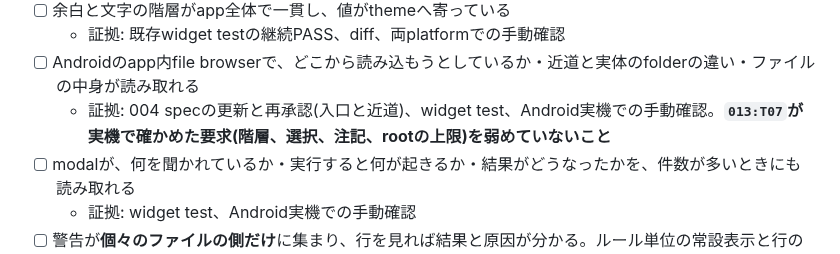
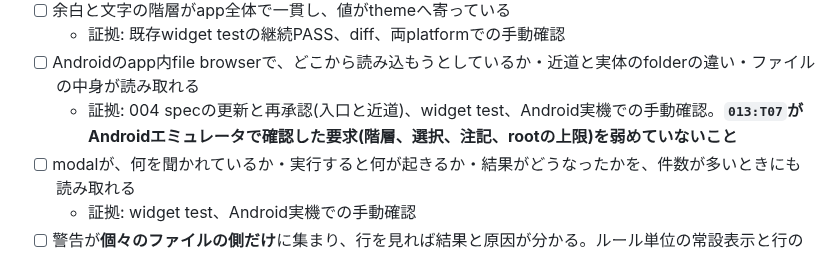
Before and after one commit to shimmen3141/batch-rename-master, a Markdown page: specs/008-ui-alignment/plan.md, the part around the change. Drawn GitHub-style.

Commit message:
docs(asdd-008/T11): エミュレータ確認の証拠境界を再点検する
ASDD-Plan: 008
ASDD-Task: T11
Checkpoint: evidence
Evidence: workspace check PASS; git diff --check PASS; source-specific terminology scan

```diff
--- a/specs/008-ui-alignment/plan.md
+++ b/specs/008-ui-alignment/plan.md
@@ -61,7 +61,7 @@
 - [ ] 余白と文字の階層がapp全体で一貫し、値がthemeへ寄っている
   - 証拠: 既存widget testの継続PASS、diff、両platformでの手動確認
 - [ ] Androidのapp内file browserで、どこから読み込もうとしているか・近道と実体のfolderの違い・ファイルの中身が読み取れる
-  - 証拠: 004 specの更新と再承認(入口と近道)、widget test、Android実機での手動確認。**`013:T07`が実機で確かめた要求(階層、選択、注記、rootの上限)を弱めていないこと**
+  - 証拠: 004 specの更新と再承認(入口と近道)、widget test、Android実機での手動確認。**`013:T07`がAndroidエミュレータで確認した要求(階層、選択、注記、rootの上限)を弱めていないこと**
 - [ ] modalが、何を聞かれているか・実行すると何が起きるか・結果がどうなったかを、件数が多いときにも読み取れる
   - 証拠: widget test、Android実機での手動確認
 - [ ] 警告が**個々のファイルの側だけ**に集まり、行を見れば結果と原因が分かる。ルール単位の常設表示と行の表示へ同じ内容が二重に出ない
```
Also changed, not shown: 1 other file.
